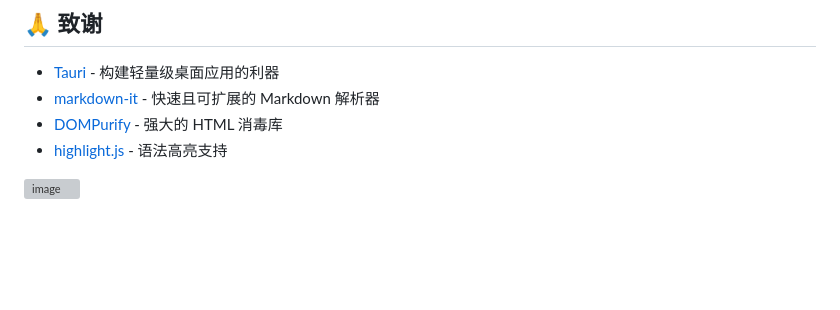
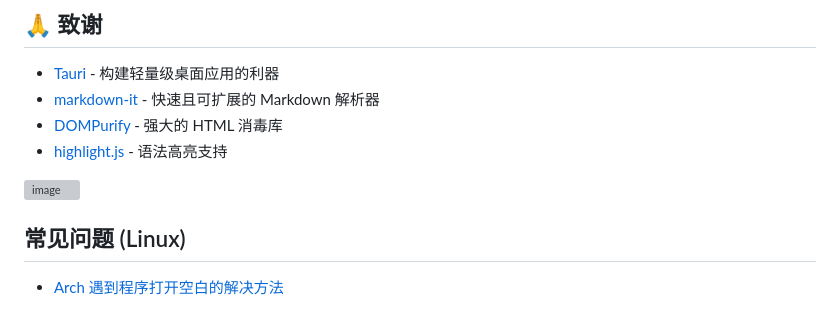
Before and after one commit to flyhunterl/flymd, a Markdown page: README.md, the part around the change. Rendered like a GitHub page; blank space fills up the shorter version; grey boxes are pictures that could not be loaded.

Commit message:
Linux Arch发行版常见故障解决方案

```diff
--- a/README.md
+++ b/README.md
@@ -177,3 +177,6 @@ flymd/
 
 
 <img width="300" height="300" alt="image" src="https://github.com/user-attachments/assets/4a716fd5-dc61-4a4f-b968-91626debe8d2" />
+
+## 常见问题 (Linux)
+- [Arch 遇到程序打开空白的解决方法](arch.md)
```
Also changed, not shown: arch.md (added, +73 -0 lines).
